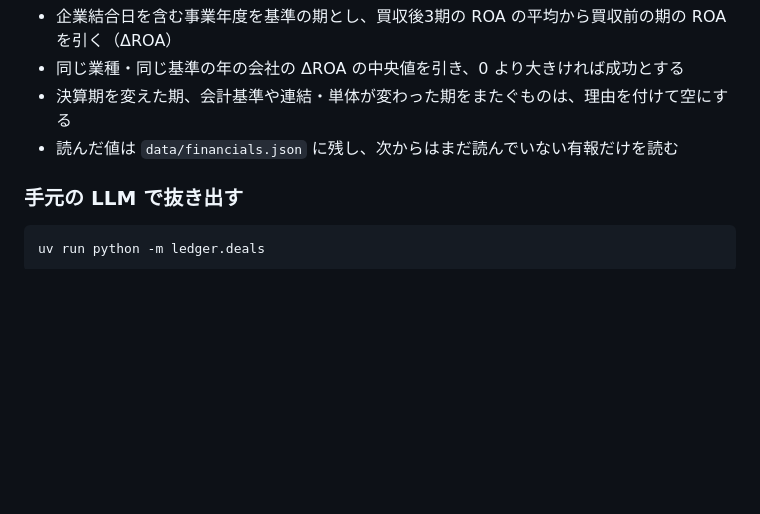
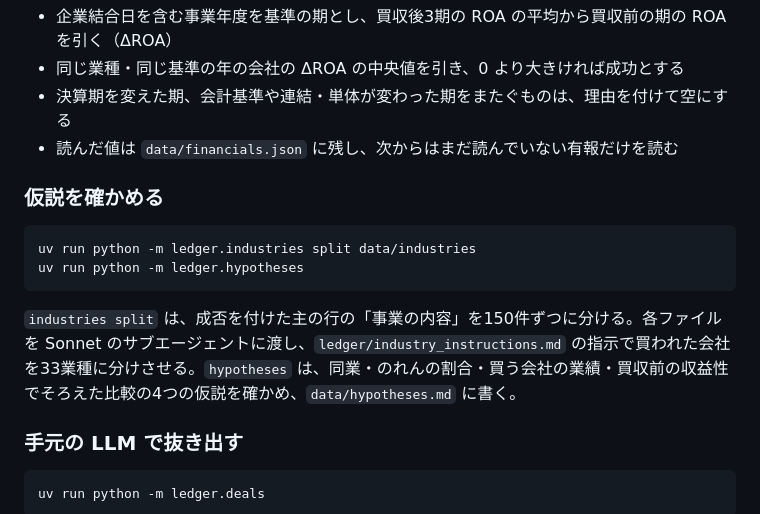
Before and after one commit to Asmirai/edinet-ma-ledger, a Markdown page: README.md, the part around the change. GitHub-like rendering; blank space fills up the shorter version.

Commit message:
仮説の確かめ方を README に書く（#13）

````diff
--- a/README.md
+++ b/README.md
@@ -83,6 +83,15 @@ uv run python -m ledger.roa
 - 決算期を変えた期、会計基準や連結・単体が変わった期をまたぐものは、理由を付けて空にする
 - 読んだ値は `data/financials.json` に残し、次からはまだ読んでいない有報だけを読む
 
+### 仮説を確かめる
+
+```bash
+uv run python -m ledger.industries split data/industries
+uv run python -m ledger.hypotheses
+```
+
+`industries split` は、成否を付けた主の行の「事業の内容」を150件ずつに分ける。各ファイルを Sonnet のサブエージェントに渡し、`ledger/industry_instructions.md` の指示で買われた会社を33業種に分けさせる。`hypotheses` は、同業・のれんの割合・買う会社の業績・買収前の収益性でそろえた比較の4つの仮説を確かめ、`data/hypotheses.md` に書く。
+
 ### 手元の LLM で抜き出す
 
 ```bash
````
